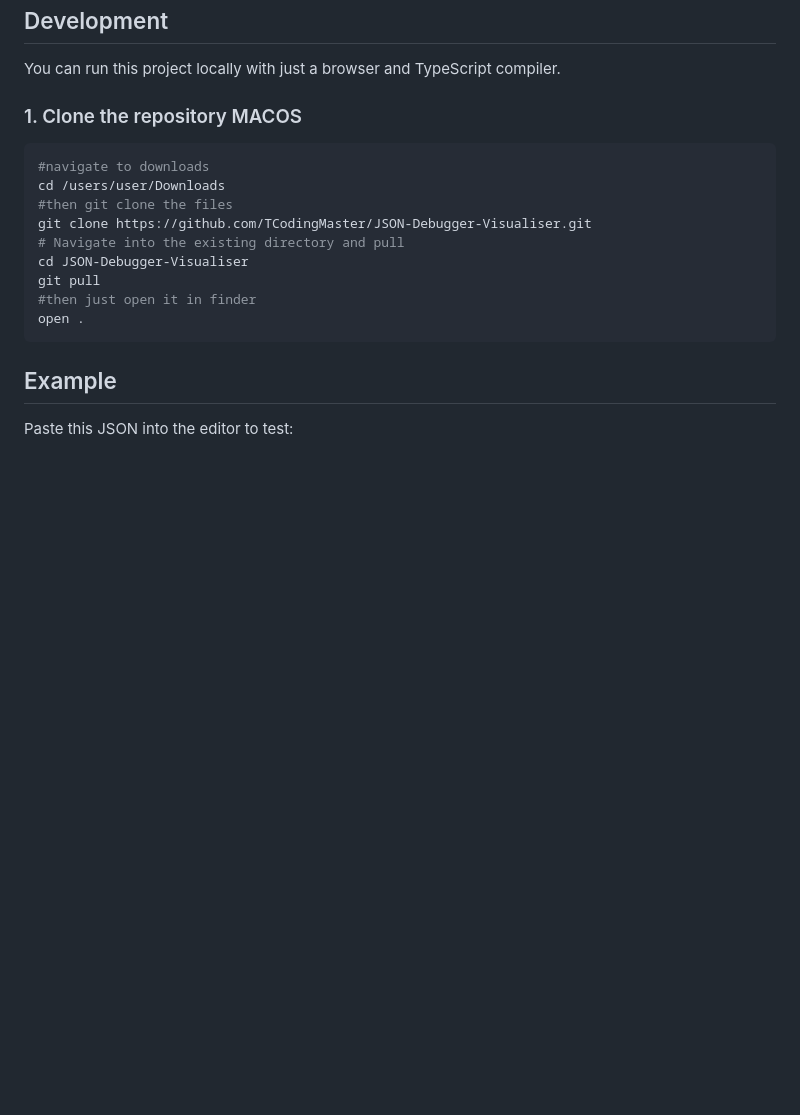
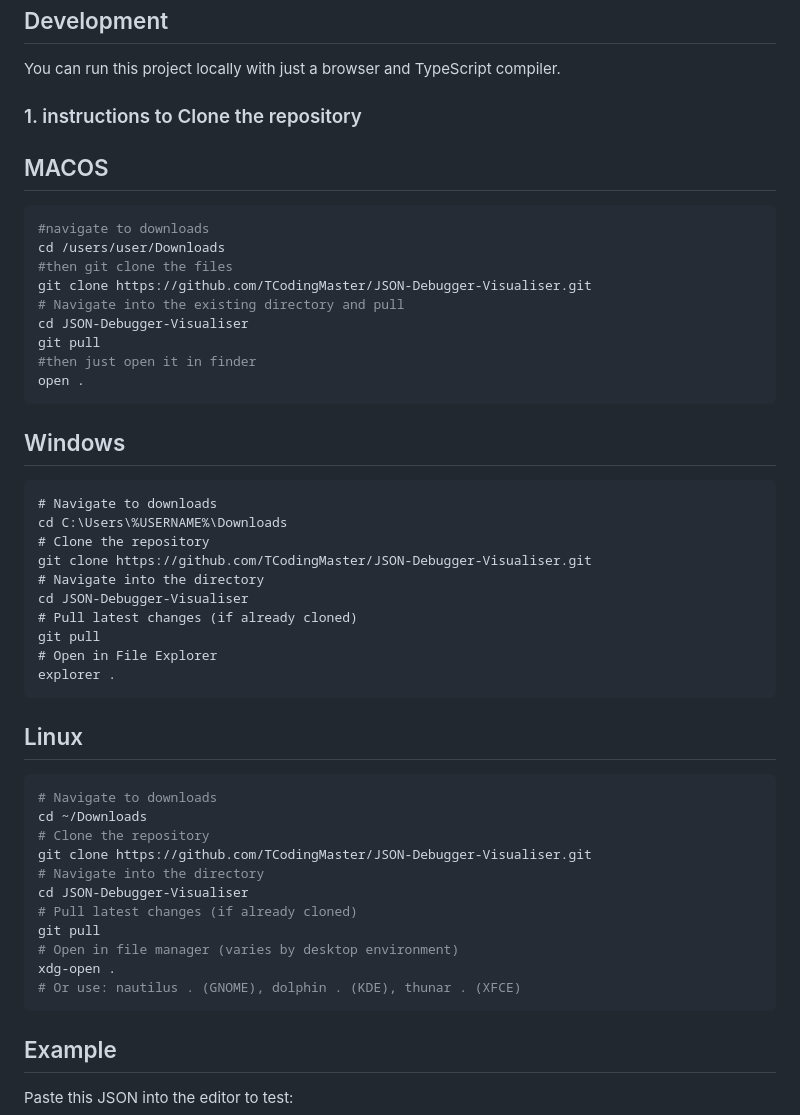
Before and after one commit to TCodingMaster/JSON-Debugger-Visualiser, a Markdown page: README.md, the part around the change. Rendered like a GitHub page; blank space fills up the shorter version.

````diff
--- a/README.md
+++ b/README.md
@@ -68,7 +68,8 @@ Copy code
 
 You can run this project locally with just a browser and TypeScript compiler.
 
-### 1. Clone the repository MACOS
+### 1. instructions to Clone the repository
+## MACOS
 ```bash
 #navigate to downloads
 cd /users/user/Downloads
@@ -79,6 +80,33 @@ cd JSON-Debugger-Visualiser
 git pull
 #then just open it in finder
 open .
+```
+## Windows
+``` cmd
+# Navigate to downloads
+cd C:\Users\%USERNAME%\Downloads
+# Clone the repository
+git clone https://github.com/TCodingMaster/JSON-Debugger-Visualiser.git
+# Navigate into the directory
+cd JSON-Debugger-Visualiser
+# Pull latest changes (if already cloned)
+git pull
+# Open in File Explorer
+explorer .
+```
+## Linux
+``` bash
+# Navigate to downloads
+cd ~/Downloads
+# Clone the repository
+git clone https://github.com/TCodingMaster/JSON-Debugger-Visualiser.git
+# Navigate into the directory
+cd JSON-Debugger-Visualiser
+# Pull latest changes (if already cloned)
+git pull
+# Open in file manager (varies by desktop environment)
+xdg-open .
+# Or use: nautilus . (GNOME), dolphin . (KDE), thunar . (XFCE)
 ```
 
 ##  Example
````
